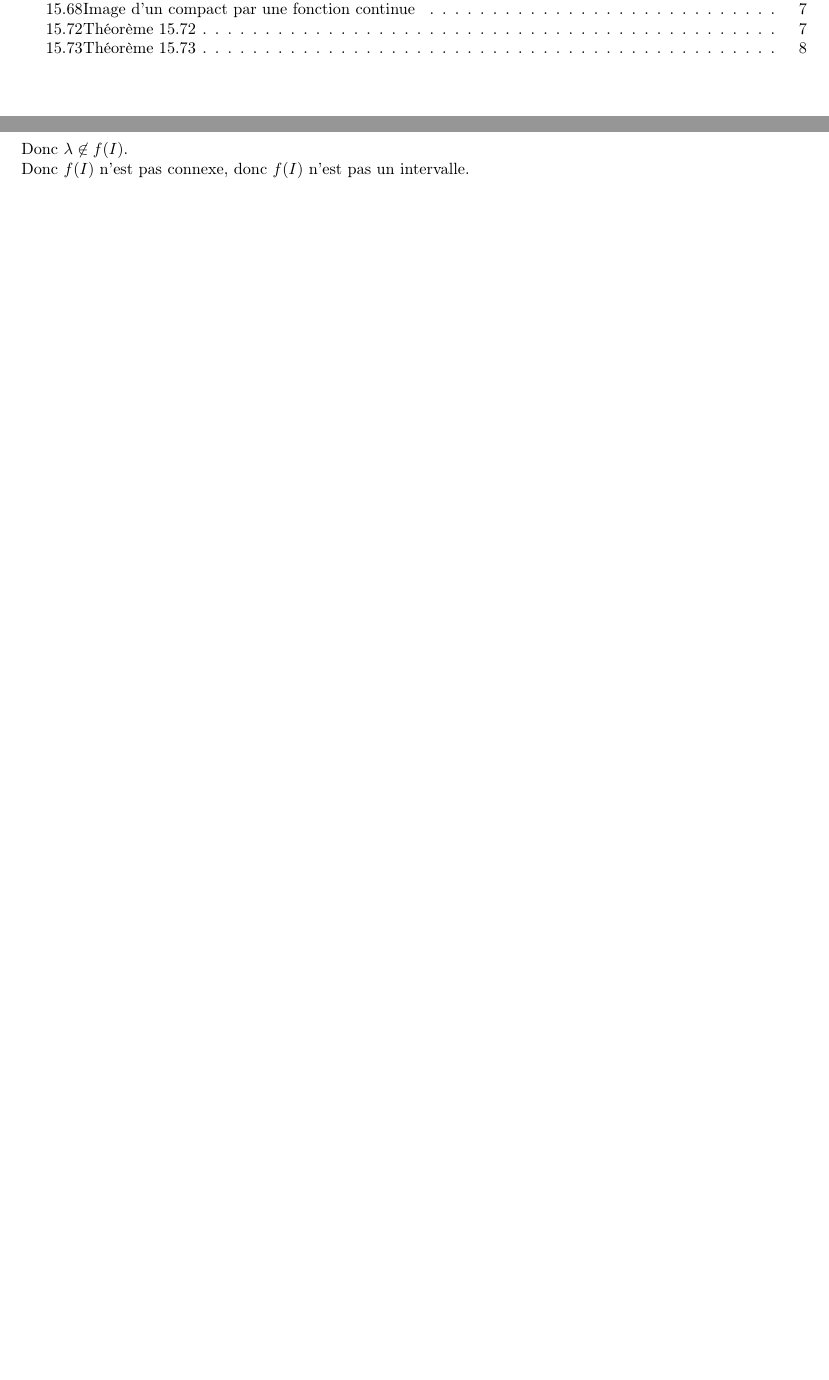
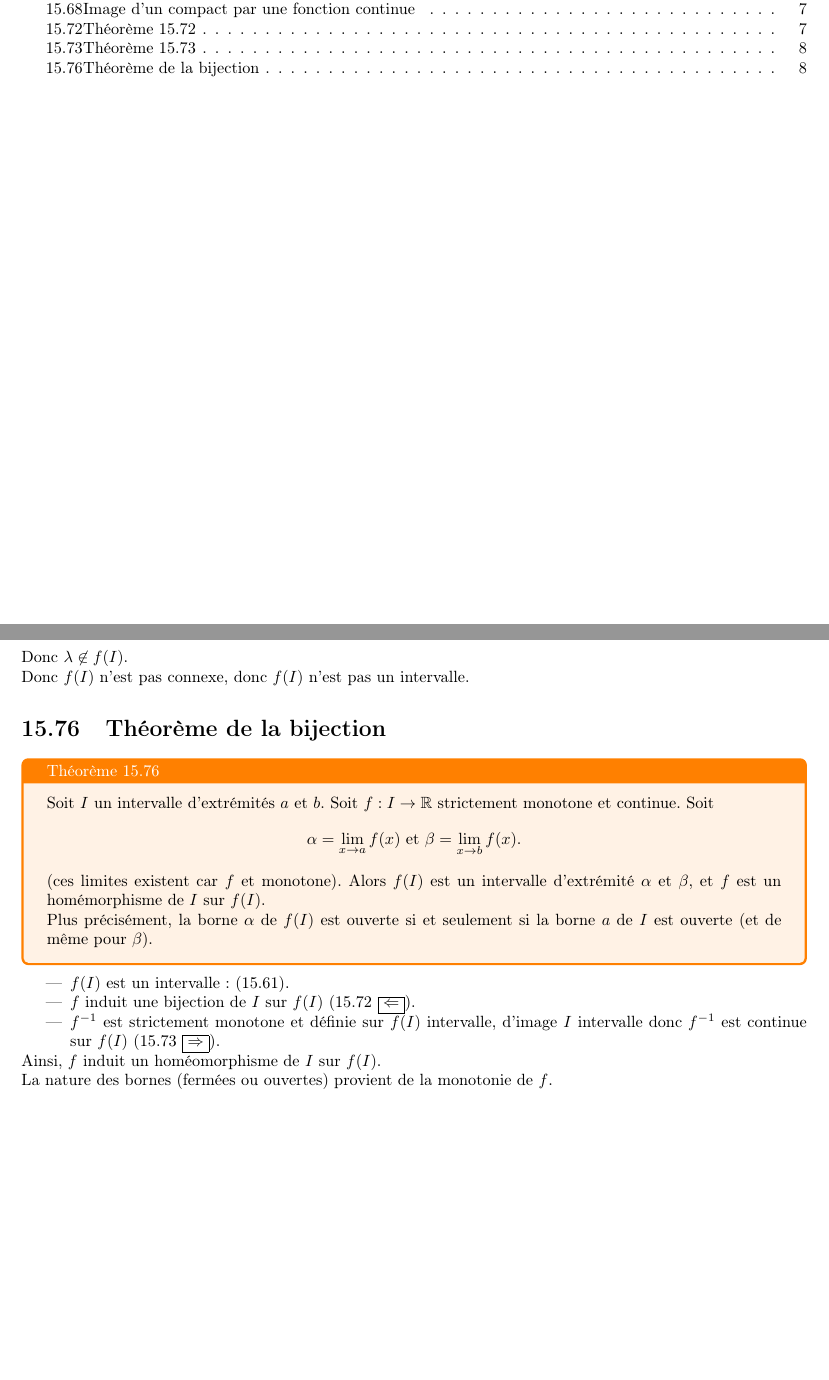
Before and after one commit to MP2I-FSM24/Cours-Maths-LaTeX, a LaTeX document (Cours/Chapitre_15/chapitre15.tex): two parts of pages 1 and 8 of 8, joined at a grey line, cut so that both start at the same text, the shorter picture padded with empty space. Compiled offline with pdfLaTeX.

Commit message:
Démonstration du théorème de la bijection

```diff
--- a/Cours/Chapitre_15/chapitre15.tex
+++ b/Cours/Chapitre_15/chapitre15.tex
@@ -378,5 +378,22 @@ $f(a) \neq \lambda$ et par croissance :
 Donc $\lambda \not\in f(I)$. \\
 Donc $f(I)$ n'est pas connexe, donc $f(I)$ n'est pas un intervalle.
 
+\setcounter{section}{75}
+\section{Théorème de la bijection}
+\begin{tcolorbox}[title=Théorème 15.76, title filled=false, colframe=orange, colback=orange!10!white]
+    Soit $I$ un intervalle d'extrémités $a$ et $b$. Soit $f:I\to \mathbb{R}$ strictement monotone et continue. Soit
+    $$\alpha = \lim_{x\to a} f(x) \text{ et } \beta = \lim_{x\to b} f(x).$$
+    (ces limites existent car $f$ et monotone). Alors $f(I)$ est un intervalle d'extrémité $\alpha$ et $\beta$, et $f$ est un homémorphisme de $I$ sur $f(I)$. \\
+    Plus précisément, la borne $\alpha$ de $f(I)$ est ouverte si et seulement si la borne $a$ de $I$ est ouverte (et de même pour $\beta$).
+\end{tcolorbox}
+
+\begin{itemize}
+    \item $f(I)$ est un intervalle : (15.61).
+    \item $f$ induit une bijection de $I$ sur $f(I)$ (15.72 $\boxed{\Leftarrow}$).
+    \item $f^{-1}$ est strictement monotone et définie sur $f(I)$ intervalle, d'image $I$ intervalle donc $f^{-1}$ est continue sur $f(I)$ (15.73 $\boxed{\Rightarrow}$).
+\end{itemize}
+Ainsi, $f$ induit un homéomorphisme de $I$ sur $f(I)$. \\
+La nature des bornes (fermées ou ouvertes) provient de la monotonie de $f$.
+
 
 \end{document}
```
Also changed, not shown: Cours/Chapitre_15/chapitre15.pdf.
